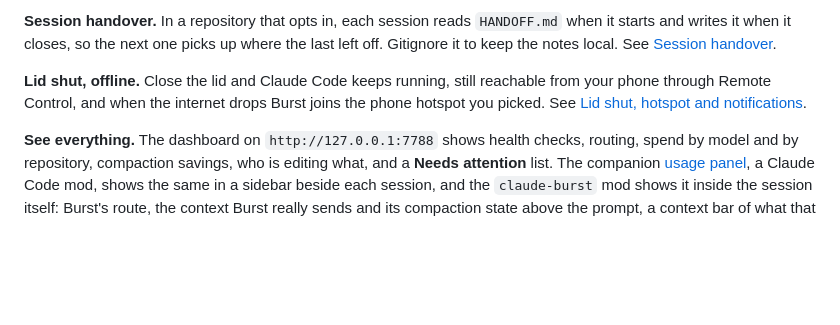
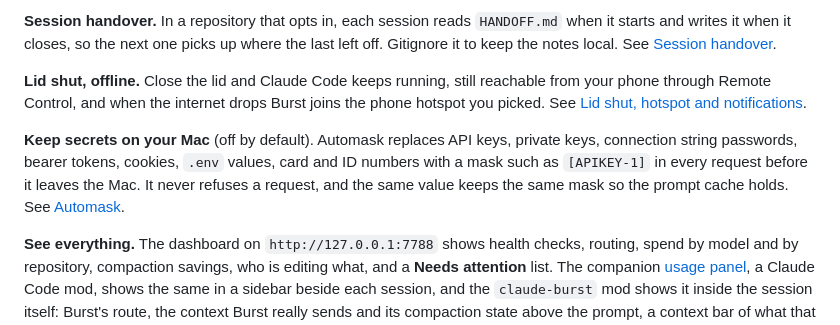
Before and after one commit to andrewbakercloudscale/claude-burst, a Markdown page: README.md, the part around the change. Rendered like a GitHub page; blank space fills up the shorter version.

```diff
--- a/README.md
+++ b/README.md
@@ -285,6 +285,8 @@ The usage panel's sidebar shows the learned size for the session's own repositor
 
 **Lid shut, offline.** Close the lid and Claude Code keeps running, still reachable from your phone through Remote Control, and when the internet drops Burst joins the phone hotspot you picked. See [Lid shut, hotspot and notifications](docs/lid-and-hotspot.md).
 
+**Keep secrets on your Mac** (off by default). Automask replaces API keys, private keys, connection string passwords, bearer tokens, cookies, `.env` values, card and ID numbers with a mask such as `[APIKEY-1]` in every request before it leaves the Mac. It never refuses a request, and the same value keeps the same mask so the prompt cache holds. See [Automask](docs/automask.md).
+
 **See everything.** The dashboard on `http://127.0.0.1:7788` shows health checks, routing, spend by model and by repository, compaction savings, who is editing what, and a **Needs attention** list. The companion [usage panel](https://github.com/andrewbakercloudscale/claude-code-cost-sidebar), a Claude Code mod, shows the same in a sidebar beside each session, and the `claude-burst` mod shows it inside the session itself: Burst's route, the context Burst really sends and its compaction state above the prompt, a context bar of what that context is made of (`/context-bar` hides it), the panel's summary in `/burst`, and Burst's alerts and Pauseless Compaction's lines as toasts (each shown once: an alert toasted in the session is not also a Ghostty pop-up, and a compaction line is not repeated under the prompt). Where the usage panel's sidebar is installed, the sidebar's own ctx bar becomes Burst's context bar and lists standing problems, so the band stands aside (`/burst band` puts it back) (Claude Code 2.1.287 or later; mods do not draw on Remote Control). See [The dashboard](docs/dashboard.md).
 
 **Keep Remote Control.** Claude Code turns Remote Control off whenever `ANTHROPIC_BASE_URL` names anything but Anthropic. Transparent mode leaves that variable alone and redirects at DNS instead, with a local certificate. See [Transparent intercept mode](docs/transparent-mode.md).
```
Also changed, not shown: docs/automask.md (added, +91 -0 lines), docs/dashboard.md (+2 -1 lines), docs/design/automask.md (+7 -1 lines), docs/screenshots/automask.png (added), 7 other files.
